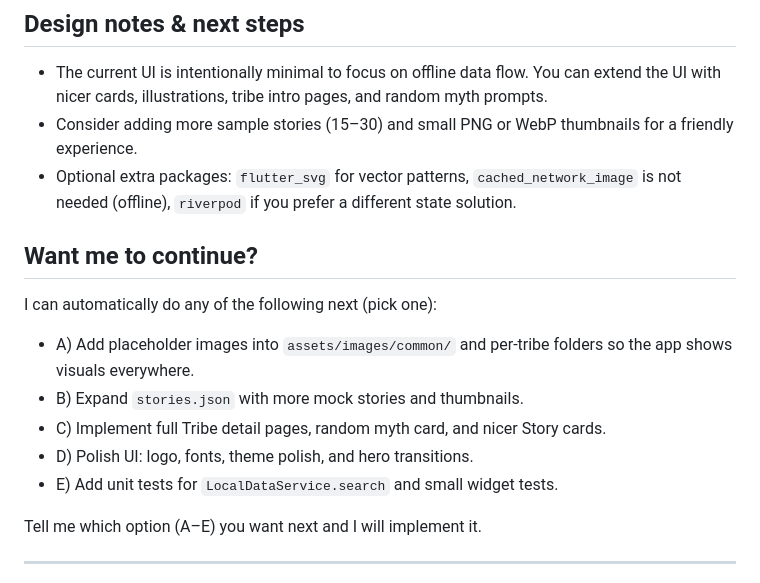
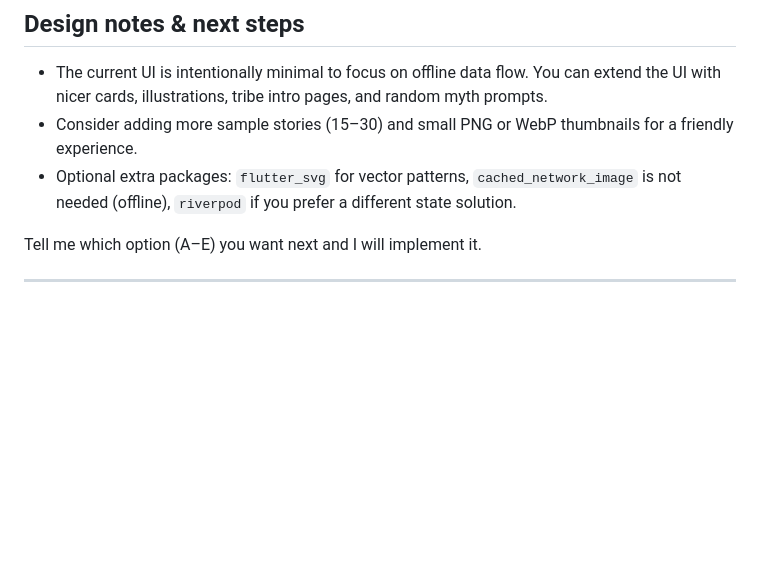
Before and after one commit to zorah11/Mythra, a Markdown page: README.md, the part around the change. Drawn GitHub-style; blank space fills up the shorter version.

Commit message:
Remove user prompt for next steps in README
Removed section asking users for input on next steps.

```diff
--- a/README.md
+++ b/README.md
@@ -72,15 +72,6 @@ Add the referenced image files under `assets/images/<tribe>/` and make sure `pub
 - Consider adding more sample stories (15–30) and small PNG or WebP thumbnails for a friendly experience.
 - Optional extra packages: `flutter_svg` for vector patterns, `cached_network_image` is not needed (offline), `riverpod` if you prefer a different state solution.
 
-## Want me to continue?
-I can automatically do any of the following next (pick one):
-
-- A) Add placeholder images into `assets/images/common/` and per-tribe folders so the app shows visuals everywhere.
-- B) Expand `stories.json` with more mock stories and thumbnails.
-- C) Implement full Tribe detail pages, random myth card, and nicer Story cards.
-- D) Polish UI: logo, fonts, theme polish, and hero transitions.
-- E) Add unit tests for `LocalDataService.search` and small widget tests.
-
 Tell me which option (A–E) you want next and I will implement it.
 
 ---
```
